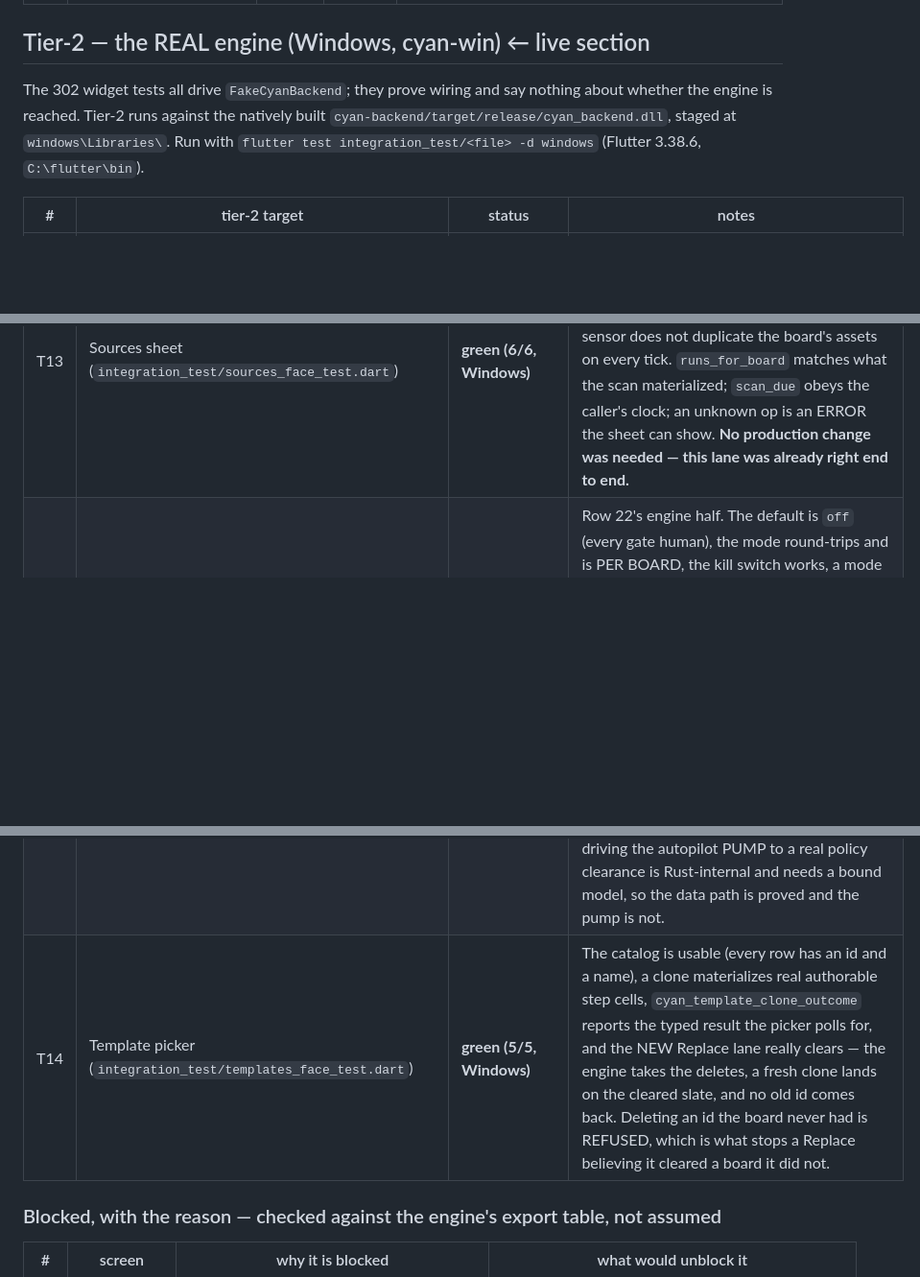
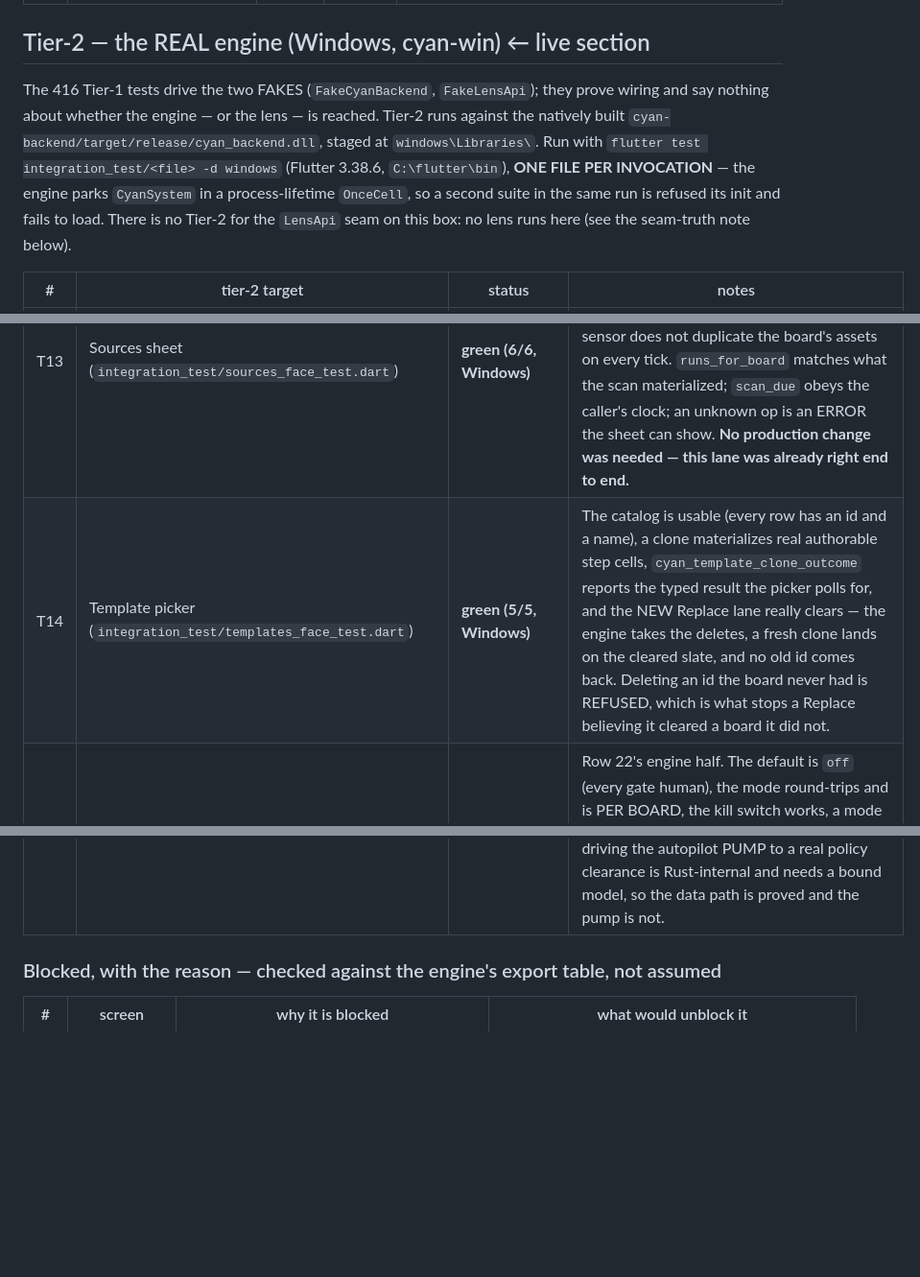
Before and after one commit to block-xaero/cyan-flutter, a Markdown page: PARITY_TRACKER.md, 3 parts joined by grey strips. Shown at 96% size. GitHub-like rendering; blank space fills up the shorter version.

Commit message:
tracker: put T15 in order and refresh the Tier-2 preamble (416 Tier-1, two fakes, one suite per invocation, no lens Tier-2 here)
Co-Authored-By: Claude Opus 5 (1M context) <noreply@anthropic.com>

```diff
--- a/PARITY_TRACKER.md
+++ b/PARITY_TRACKER.md
@@ -64,10 +64,14 @@ proceed and Rick eyeballs the built app at the end.
 | 12 | Login / landing (front door) | ci-green | n/a | ParityLoginView — PRE-SESSION, so plain callbacks, NOT the seam (login happens before a backend session exists). Brand block (mark + "Cyan" + "Decentralized Collaboration"), two-mode segmented picker (Personal / Organization), personal = Create your identity (no account) + offline promise + Restore (Scan QR · Backup key), organization = optional tenant field + Sign in with your organization, red error notice box, loading overlay, durable-XaeroID footer; 8 widget tests (`test/login_view_test.dart`) |
 
 ## Tier-2 — the REAL engine (Windows, cyan-win)  ← live section
-The 302 widget tests all drive `FakeCyanBackend`; they prove wiring and say nothing about
-whether the engine is reached. Tier-2 runs against the natively built
-`cyan-backend/target/release/cyan_backend.dll`, staged at `windows\Libraries\`.
-Run with `flutter test integration_test/<file> -d windows` (Flutter 3.38.6, `C:\flutter\bin`).
+The 416 Tier-1 tests drive the two FAKES (`FakeCyanBackend`, `FakeLensApi`); they prove wiring
+and say nothing about whether the engine — or the lens — is reached. Tier-2 runs against the
+natively built `cyan-backend/target/release/cyan_backend.dll`, staged at `windows\Libraries\`.
+Run with `flutter test integration_test/<file> -d windows` (Flutter 3.38.6, `C:\flutter\bin`),
+**ONE FILE PER INVOCATION** — the engine parks `CyanSystem` in a process-lifetime `OnceCell`, so
+a second suite in the same run is refused its init and fails to load.
+There is no Tier-2 for the `LensApi` seam on this box: no lens runs here (see the seam-truth
+note below).
 
 | # | tier-2 target | status | notes |
 |---|---|---|---|
@@ -84,8 +88,8 @@ Run with `flutter test integration_test/<file> -d windows` (Flutter 3.38.6, `C:\
 | T11 | Notes LEDGER (`integration_test/notes_ledger_face_test.dart`) | **green (4/4, Windows)** | The receipt for PHASE-2 D2. A note authored through the seam comes back with the engine's own id, tenant and clocks; an edit lands in place without restamping `created_at` or minting a second note; a delete removes exactly one; and the C7 anchor + provenance survive the JSON-door write, so the ledger row's two new chips are drawn from data the engine kept. Every assertion POLLS — `cyan_note_put` queues a command and acknowledges nothing. |
 | T12 | Notes EDITOR (`integration_test/notes_editor_face_test.dart`) | **green (4/4, Windows) · save BLOCKED** | The row-5 block, proved through the face's own controller and with the toolbar's verdict pinned: the engine accepts the write, `storedKind` comes back `step`, `readBack` is false, and the face reports **"Not saved"** with the reason rather than a green dot. The A2 reviewer rail reads the board's `review_comment` timecoded notes and filters everything else out. |
 | T13 | Sources sheet (`integration_test/sources_face_test.dart`) | **green (6/6, Windows)** | All six ingest ops. `scan_now` over a folder with one media file: discovered 1 / ingested 1 / deduped 0; a SECOND scan: 1 / 0 / 1 — ingest is content-addressed, so a scheduled sensor does not duplicate the board's assets on every tick. `runs_for_board` matches what the scan materialized; `scan_due` obeys the caller's clock; an unknown op is an ERROR the sheet can show. **No production change was needed — this lane was already right end to end.** |
+| T14 | Template picker (`integration_test/templates_face_test.dart`) | **green (5/5, Windows)** | The catalog is usable (every row has an id and a name), a clone materializes real authorable step cells, `cyan_template_clone_outcome` reports the typed result the picker polls for, and the NEW Replace lane really clears — the engine takes the deletes, a fresh clone lands on the cleared slate, and no old id comes back. Deleting an id the board never had is REFUSED, which is what stops a Replace believing it cleared a board it did not. |
 | T15 | Autopilot lane (`integration_test/autopilot_face_test.dart`) | **green (6/6, Windows)** | Row 22's engine half. The default is `off` (every gate human), the mode round-trips and is PER BOARD, the kill switch works, a mode outside `autopilot::set_mode`'s vocabulary never reaches the engine and the board keeps what it had, and an unknown board answers a mode rather than throwing. Both verbs answer the JSON envelope, NOT a bool — a bool-returning binder would have dereferenced a JSON pointer as one. Also pins that `approved_by` reaches Dart, which is the field the Auto-approved chip is keyed on; driving the autopilot PUMP to a real policy clearance is Rust-internal and needs a bound model, so the data path is proved and the pump is not. |
-| T14 | Template picker (`integration_test/templates_face_test.dart`) | **green (5/5, Windows)** | The catalog is usable (every row has an id and a name), a clone materializes real authorable step cells, `cyan_template_clone_outcome` reports the typed result the picker polls for, and the NEW Replace lane really clears — the engine takes the deletes, a fresh clone lands on the cleared slate, and no old id comes back. Deleting an id the board never had is REFUSED, which is what stops a Replace believing it cleared a board it did not. |
 
 ### Blocked, with the reason — checked against the engine's export table, not assumed
 | # | screen | why it is blocked | what would unblock it |
```
